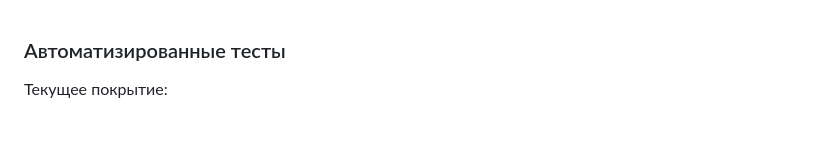
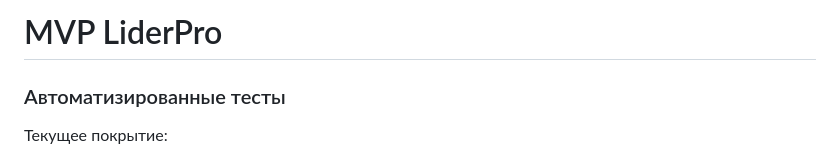
Before and after one commit to arkrasavin/LiderPro, a Markdown page: README.md, the part around the change. GitHub-like rendering; blank space fills up the shorter version.

Commit message:
Add project title to README
Added project title to the README file.

```diff
--- a/README.md
+++ b/README.md
@@ -1,3 +1,5 @@
+# MVP LiderPro
+
 ### Автоматизированные тесты
 
 Текущее покрытие:
```
